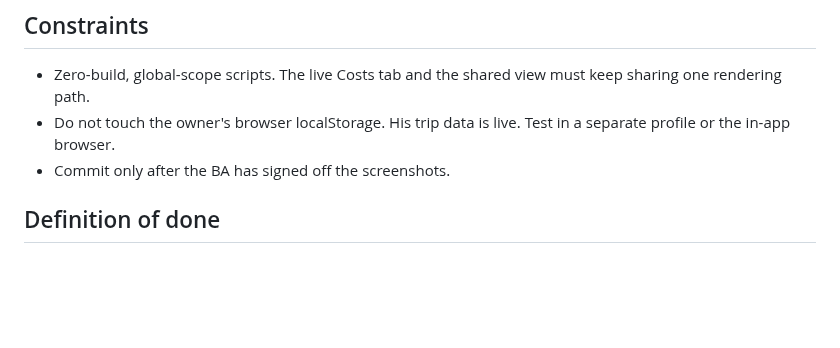
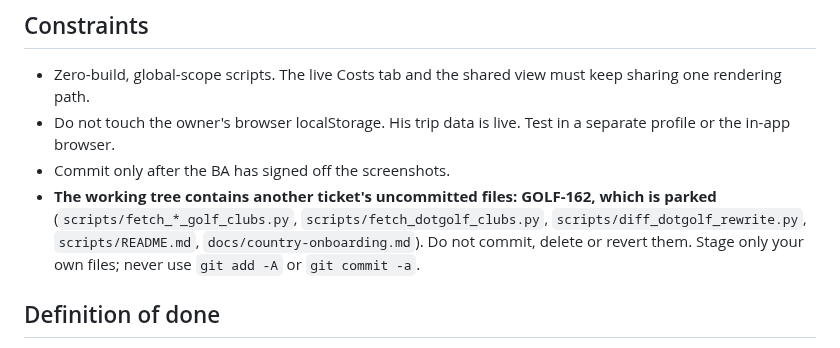
Before and after one commit to stefand94/golf-map, a Markdown page: docs/project/HANDOVER-GOLF-178.md, the part around the change. Drawn GitHub-style; blank space fills up the shorter version.

Commit message:
BA: park GOLF-162 (owner); 178 being assigned; warn 178 dev off the parked 162 files
Co-Authored-By: Claude Opus 5.5 <noreply@anthropic.com>

```diff
--- a/docs/project/HANDOVER-GOLF-178.md
+++ b/docs/project/HANDOVER-GOLF-178.md
@@ -63,6 +63,7 @@ Screenshot the current Costs card for a group of 4 in two cases: a single-curren
 - Zero-build, global-scope scripts. The live Costs tab and the shared view must keep sharing one rendering path.
 - Do not touch the owner's browser localStorage. His trip data is live. Test in a separate profile or the in-app browser.
 - Commit only after the BA has signed off the screenshots.
+- **The working tree contains another ticket's uncommitted files: GOLF-162, which is parked** (`scripts/fetch_*_golf_clubs.py`, `scripts/fetch_dotgolf_clubs.py`, `scripts/diff_dotgolf_rewrite.py`, `scripts/README.md`, `docs/country-onboarding.md`). Do not commit, delete or revert them. Stage only your own files; never use `git add -A` or `git commit -a`.
 
 ## Definition of done
 
```
Also changed, not shown: docs/project/BACKLOG.md (+2 -2 lines).
